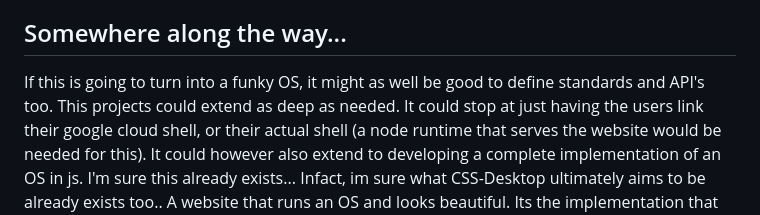
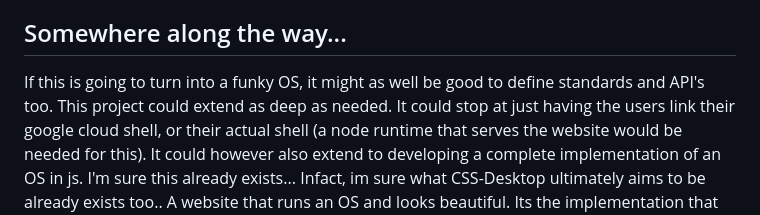
Before and after one commit to Shantanu-Khedkar/CSS-Desktop, a Markdown page: README.md, the part around the change. Rendered like a GitHub page.

```diff
--- a/README.md
+++ b/README.md
@@ -50,7 +50,7 @@ a way to get a weird filesystem working. So, I think that making a GitHub repo o
 reset as on 'boot' the filesystem would entirely be reloaded.
 
 ## Somewhere along the way...
-If this is going to turn into a funky OS, it might as well be good to define standards and API's too. This projects could extend as deep
+If this is going to turn into a funky OS, it might as well be good to define standards and API's too. This project could extend as deep
 as needed. It could stop at just having the users link their google cloud shell, or their actual shell (a node runtime that serves
 the website would be needed for this). It could however also extend to developing a complete implementation of an OS in js. I'm sure this
 already exists... Infact, im sure what CSS-Desktop ultimately aims to be already exists too.. A website that runs an OS and looks beautiful.
```
